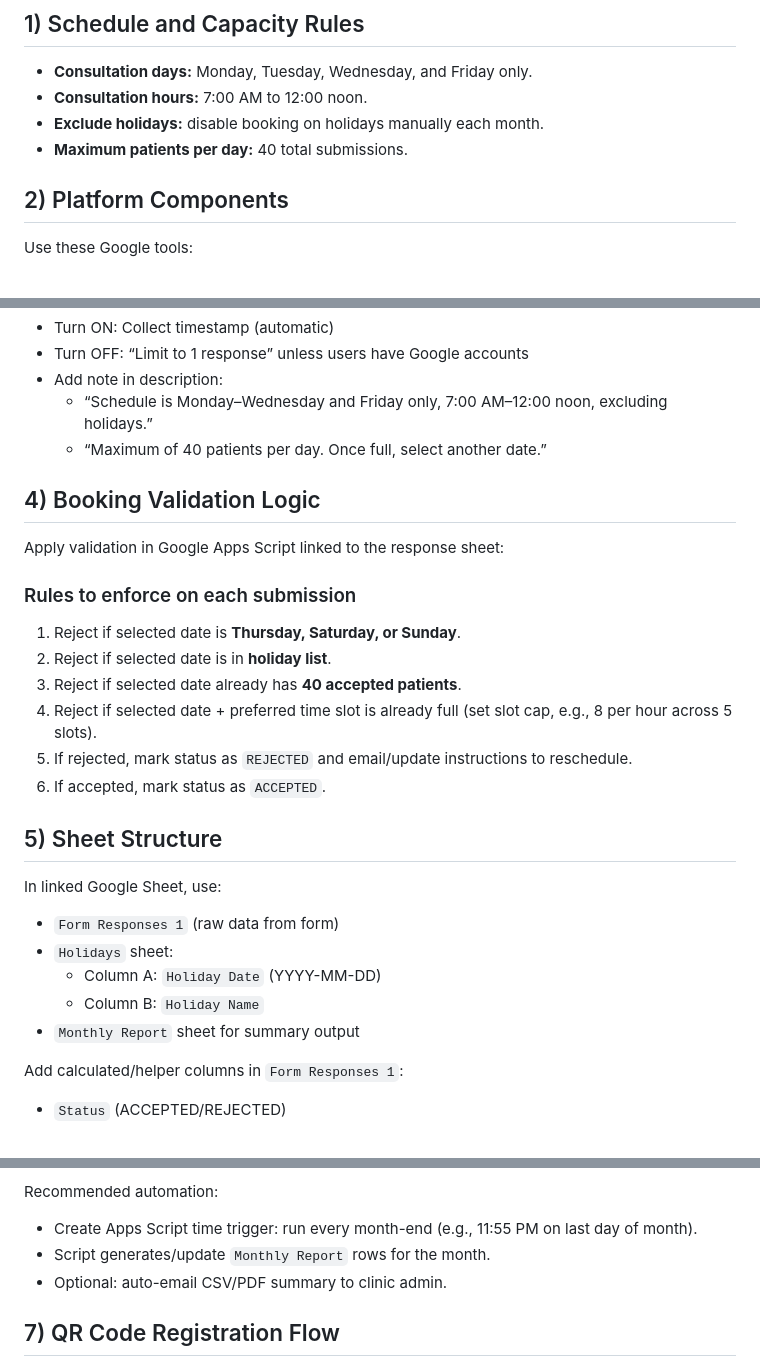
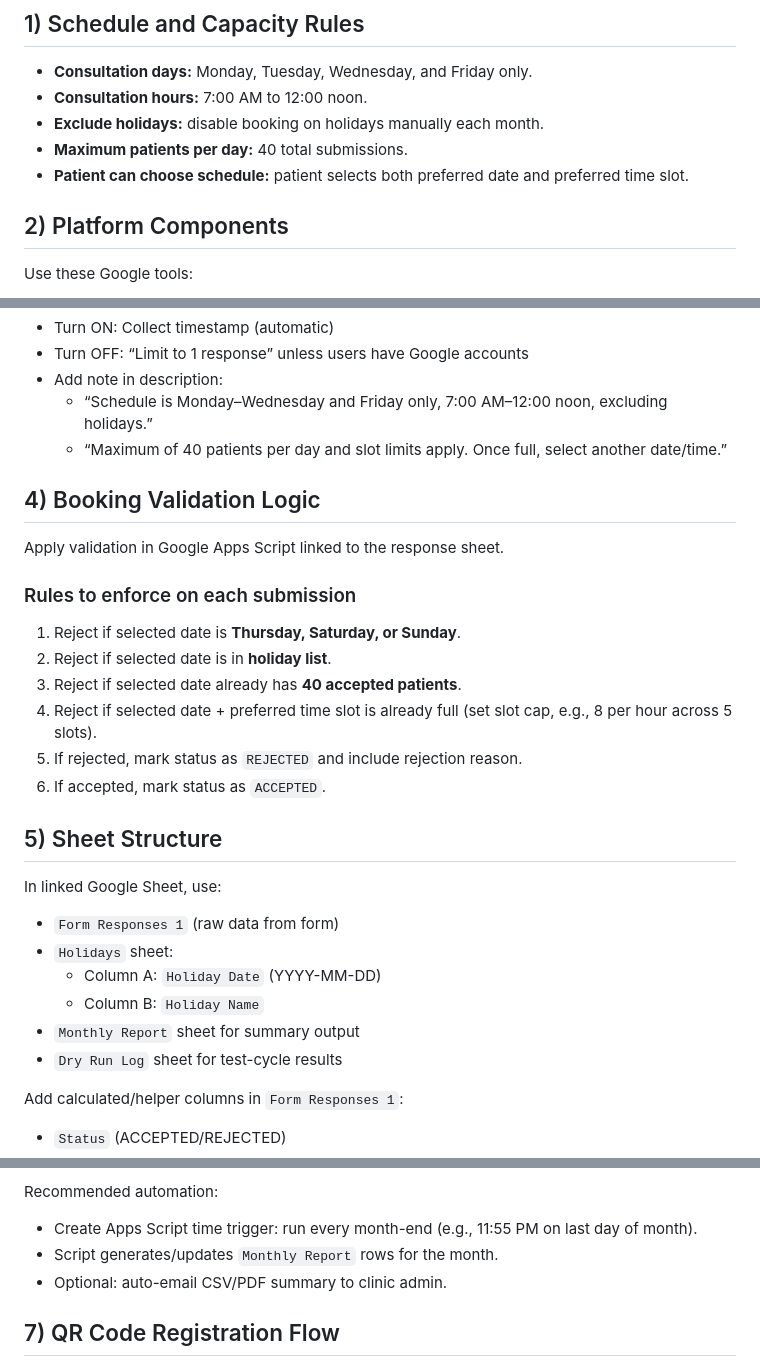
Before and after one commit to ivan101393-alt/OPDVLGH, a Markdown page: patient_consult_online_scheduling_plan.md, 3 parts joined by grey strips. Rendered like a GitHub page.

```diff
--- a/patient_consult_online_scheduling_plan.md
+++ b/patient_consult_online_scheduling_plan.md
@@ -5,6 +5,7 @@
 - **Consultation hours:** 7:00 AM to 12:00 noon.
 - **Exclude holidays:** disable booking on holidays manually each month.
 - **Maximum patients per day:** 40 total submissions.
+- **Patient can choose schedule:** patient selects both preferred date and preferred time slot.
 
 ## 2) Platform Components
 Use these Google tools:
@@ -40,19 +41,18 @@ Recommended Form settings:
 - Turn OFF: “Limit to 1 response” unless users have Google accounts
 - Add note in description:
   - “Schedule is Monday–Wednesday and Friday only, 7:00 AM–12:00 noon, excluding holidays.”
-  - “Maximum of 40 patients per day. Once full, select another date.”
+  - “Maximum of 40 patients per day and slot limits apply. Once full, select another date/time.”
 
 ## 4) Booking Validation Logic
-Apply validation in Google Apps Script linked to the response sheet:
+Apply validation in Google Apps Script linked to the response sheet.
 
 ### Rules to enforce on each submission
 1. Reject if selected date is **Thursday, Saturday, or Sunday**.
 2. Reject if selected date is in **holiday list**.
 3. Reject if selected date already has **40 accepted patients**.
 4. Reject if selected date + preferred time slot is already full (set slot cap, e.g., 8 per hour across 5 slots).
-5. If rejected, mark status as `REJECTED` and email/update instructions to reschedule.
+5. If rejected, mark status as `REJECTED` and include rejection reason.
 6. If accepted, mark status as `ACCEPTED`.
-
 
 ## 5) Sheet Structure
 In linked Google Sheet, use:
@@ -61,6 +61,7 @@ In linked Google Sheet, use:
   - Column A: `Holiday Date` (YYYY-MM-DD)
   - Column B: `Holiday Name`
 - `Monthly Report` sheet for summary output
+- `Dry Run Log` sheet for test-cycle results
 
 Add calculated/helper columns in `Form Responses 1`:
 - `Status` (ACCEPTED/REJECTED)
@@ -85,7 +86,7 @@ Generate monthly statistics automatically:
 
 Recommended automation:
 - Create Apps Script time trigger: run every month-end (e.g., 11:55 PM on last day of month).
-- Script generates/update `Monthly Report` rows for the month.
+- Script generates/updates `Monthly Report` rows for the month.
 - Optional: auto-email CSV/PDF summary to clinic admin.
 
 ## 7) QR Code Registration Flow
```
Also changed, not shown: other parts of patient_consult_online_scheduling_plan.md (+49 -4 lines).
